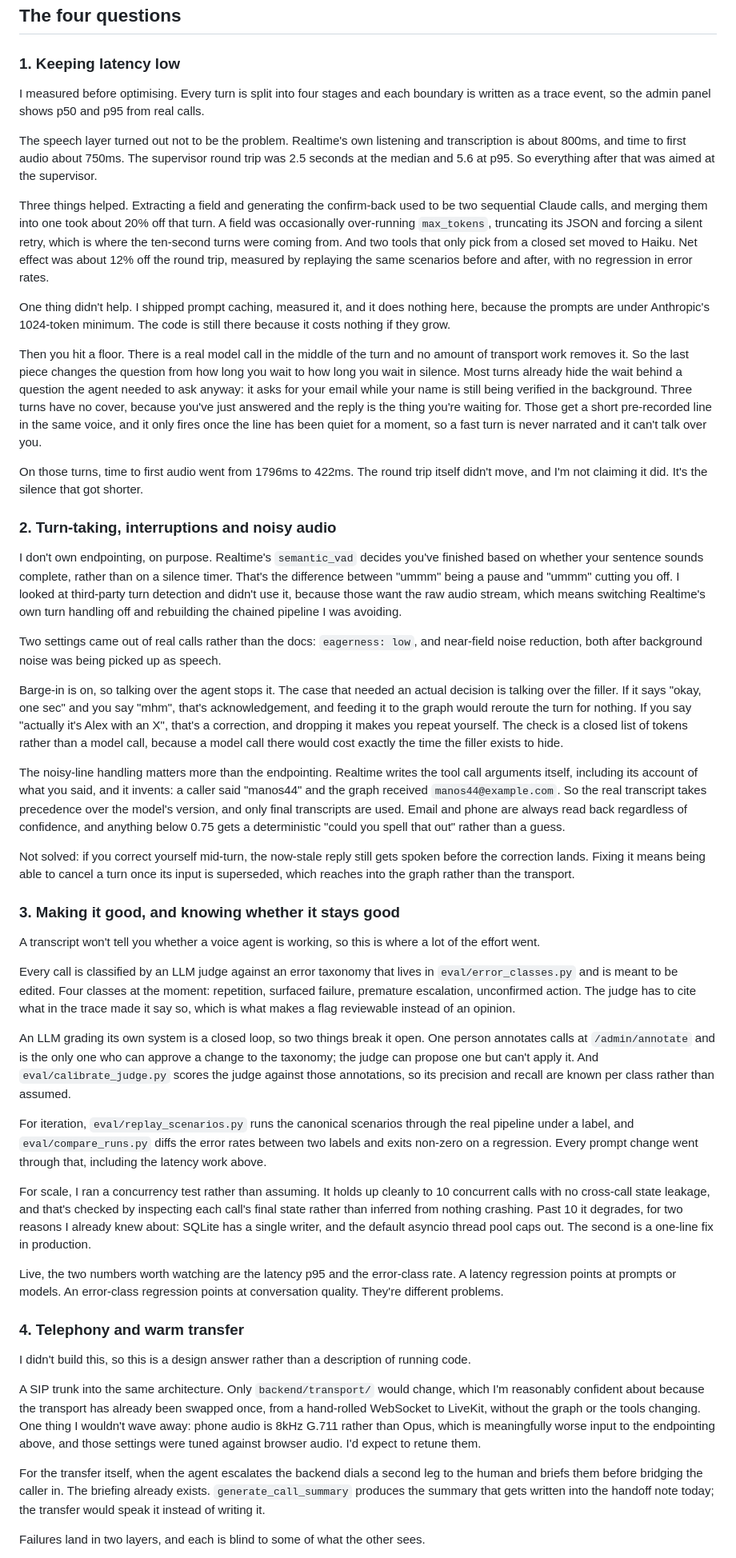
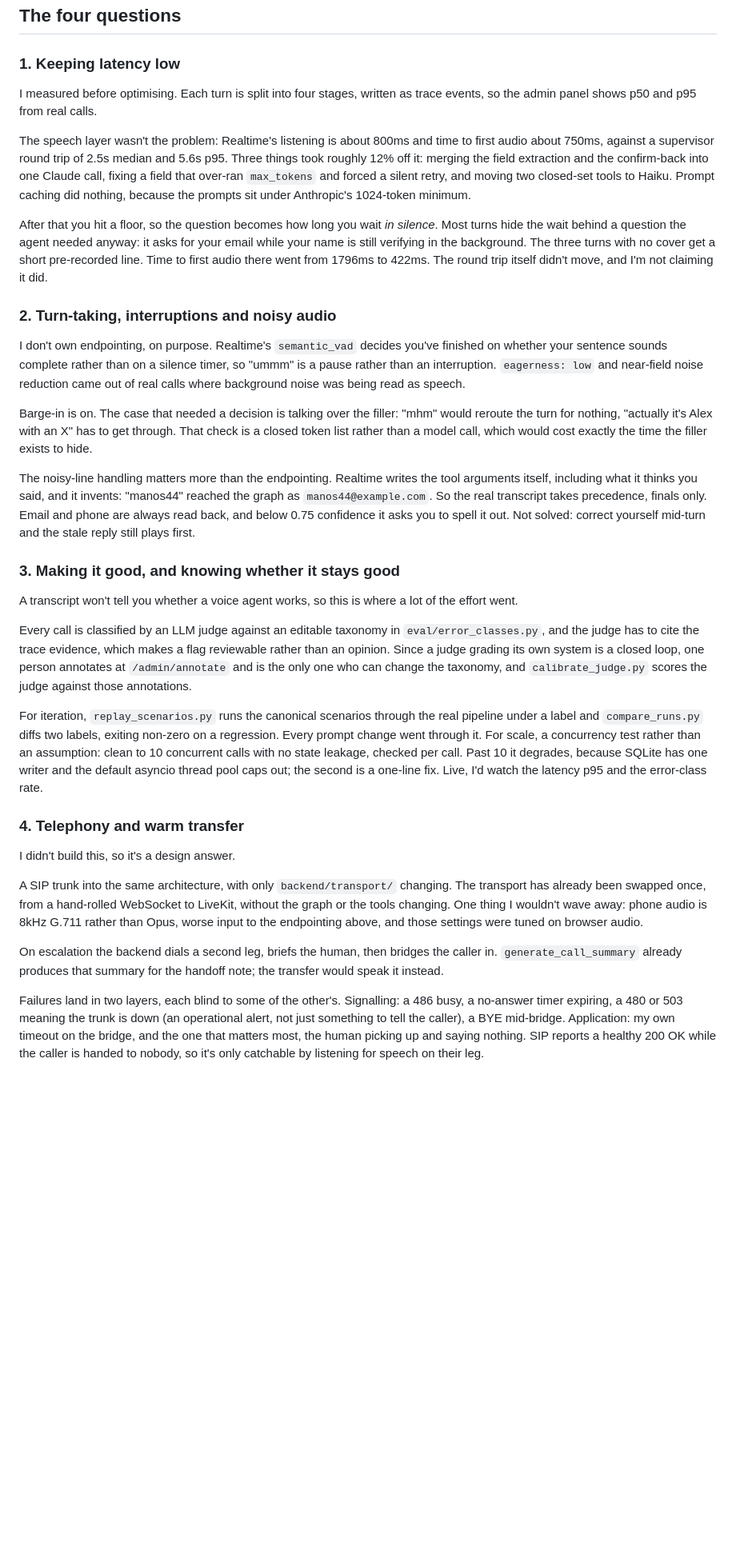
Before and after one commit to ManolisDia/Jupus, a Markdown page: README.md, the part around one of its changes. Shown at 80% size. GitHub-like rendering; blank space fills up the shorter version.

Commit message:
docs: halve the four answers in the README
Same claims, same numbers, same admissions, roughly half the words. The
detail that got cut is still in docs/answers.md.

```diff
--- a/README.md
+++ b/README.md
@@ -77,51 +77,35 @@ Two of these are checked by pre-commit hooks. The rest were reviewed by an indep
 
 ### 1. Keeping latency low
 
-I measured before optimising. Every turn is split into four stages and each boundary is written as a trace event, so the admin panel shows p50 and p95 from real calls.
+I measured before optimising. Each turn is split into four stages, written as trace events, so the admin panel shows p50 and p95 from real calls.
 
-The speech layer turned out not to be the problem. Realtime's own listening and transcription is about 800ms, and time to first audio about 750ms. The supervisor round trip was 2.5 seconds at the median and 5.6 at p95. So everything after that was aimed at the supervisor.
+The speech layer wasn't the problem: Realtime's listening is about 800ms and time to first audio about 750ms, against a supervisor round trip of 2.5s median and 5.6s p95. Three things took roughly 12% off it: merging the field extraction and the confirm-back into one Claude call, fixing a field that over-ran `max_tokens` and forced a silent retry, and moving two closed-set tools to Haiku. Prompt caching did nothing, because the prompts sit under Anthropic's 1024-token minimum.
 
-Three things helped. Extracting a field and generating the confirm-back used to be two sequential Claude calls, and merging them into one took about 20% off that turn. A field was occasionally over-running `max_tokens`, truncating its JSON and forcing a silent retry, which is where the ten-second turns were coming from. And two tools that only pick from a closed set moved to Haiku. Net effect was about 12% off the round trip, measured by replaying the same scenarios before and after, with no regression in error rates.
-
-One thing didn't help. I shipped prompt caching, measured it, and it does nothing here, because the prompts are under Anthropic's 1024-token minimum. The code is still there because it costs nothing if they grow.
-
-Then you hit a floor. There is a real model call in the middle of the turn and no amount of transport work removes it. So the last piece changes the question from how long you wait to how long you wait in silence. Most turns already hide the wait behind a question the agent needed to ask anyway: it asks for your email while your name is still being verified in the background. Three turns have no cover, because you've just answered and the reply is the thing you're waiting for. Those get a short pre-recorded line in the same voice, and it only fires once the line has been quiet for a moment, so a fast turn is never narrated and it can't talk over you.
-
-On those turns, time to first audio went from 1796ms to 422ms. The round trip itself didn't move, and I'm not claiming it did. It's the silence that got shorter.
+After that you hit a floor, so the question becomes how long you wait *in silence*. Most turns hide the wait behind a question the agent needed anyway: it asks for your email while your name is still verifying in the background. The three turns with no cover get a short pre-recorded line. Time to first audio there went from 1796ms to 422ms. The round trip itself didn't move, and I'm not claiming it did.
 
 ### 2. Turn-taking, interruptions and noisy audio
 
-I don't own endpointing, on purpose. Realtime's `semantic_vad` decides you've finished based on whether your sentence sounds complete, rather than on a silence timer. That's the difference between "ummm" being a pause and "ummm" cutting you off. I looked at third-party turn detection and didn't use it, because those want the raw audio stream, which means switching Realtime's own turn handling off and rebuilding the chained pipeline I was avoiding.
+I don't own endpointing, on purpose. Realtime's `semantic_vad` decides you've finished on whether your sentence sounds complete rather than on a silence timer, so "ummm" is a pause rather than an interruption. `eagerness: low` and near-field noise reduction came out of real calls where background noise was being read as speech.
 
-Two settings came out of real calls rather than the docs: `eagerness: low`, and near-field noise reduction, both after background noise was being picked up as speech.
+Barge-in is on. The case that needed a decision is talking over the filler: "mhm" would reroute the turn for nothing, "actually it's Alex with an X" has to get through. That check is a closed token list rather than a model call, which would cost exactly the time the filler exists to hide.
 
-Barge-in is on, so talking over the agent stops it. The case that needed an actual decision is talking over the filler. If it says "okay, one sec" and you say "mhm", that's acknowledgement, and feeding it to the graph would reroute the turn for nothing. If you say "actually it's Alex with an X", that's a correction, and dropping it makes you repeat yourself. The check is a closed list of tokens rather than a model call, because a model call there would cost exactly the time the filler exists to hide.
-
-The noisy-line handling matters more than the endpointing. Realtime writes the tool call arguments itself, including its account of what you said, and it invents: a caller said "manos44" and the graph received `manos44@example.com`. So the real transcript takes precedence over the model's version, and only final transcripts are used. Email and phone are always read back regardless of confidence, and anything below 0.75 gets a deterministic "could you spell that out" rather than a guess.
-
-Not solved: if you correct yourself mid-turn, the now-stale reply still gets spoken before the correction lands. Fixing it means being able to cancel a turn once its input is superseded, which reaches into the graph rather than the transport.
+The noisy-line handling matters more than the endpointing. Realtime writes the tool arguments itself, including what it thinks you said, and it invents: "manos44" reached the graph as `manos44@example.com`. So the real transcript takes precedence, finals only. Email and phone are always read back, and below 0.75 confidence it asks you to spell it out. Not solved: correct yourself mid-turn and the stale reply still plays first.
 
 ### 3. Making it good, and knowing whether it stays good
 
-A transcript won't tell you whether a voice agent is working, so this is where a lot of the effort went.
+A transcript won't tell you whether a voice agent works, so this is where a lot of the effort went.
 
-Every call is classified by an LLM judge against an error taxonomy that lives in `eval/error_classes.py` and is meant to be edited. Four classes at the moment: repetition, surfaced failure, premature escalation, unconfirmed action. The judge has to cite what in the trace made it say so, which is what makes a flag reviewable instead of an opinion.
+Every call is classified by an LLM judge against an editable taxonomy in `eval/error_classes.py`, and the judge has to cite the trace evidence, which makes a flag reviewable rather than an opinion. Since a judge grading its own system is a closed loop, one person annotates at `/admin/annotate` and is the only one who can change the taxonomy, and `calibrate_judge.py` scores the judge against those annotations.
 
-An LLM grading its own system is a closed loop, so two things break it open. One person annotates calls at `/admin/annotate` and is the only one who can approve a change to the taxonomy; the judge can propose one but can't apply it. And `eval/calibrate_judge.py` scores the judge against those annotations, so its precision and recall are known per class rather than assumed.
-
-For iteration, `eval/replay_scenarios.py` runs the canonical scenarios through the real pipeline under a label, and `eval/compare_runs.py` diffs the error rates between two labels and exits non-zero on a regression. Every prompt change went through that, including the latency work above.
-
-For scale, I ran a concurrency test rather than assuming. It holds up cleanly to 10 concurrent calls with no cross-call state leakage, and that's checked by inspecting each call's final state rather than inferred from nothing crashing. Past 10 it degrades, for two reasons I already knew about: SQLite has a single writer, and the default asyncio thread pool caps out. The second is a one-line fix in production.
-
-Live, the two numbers worth watching are the latency p95 and the error-class rate. A latency regression points at prompts or models. An error-class regression points at conversation quality. They're different problems.
+For iteration, `replay_scenarios.py` runs the canonical scenarios through the real pipeline under a label and `compare_runs.py` diffs two labels, exiting non-zero on a regression. Every prompt change went through it. For scale, a concurrency test rather than an assumption: clean to 10 concurrent calls with no state leakage, checked per call. Past 10 it degrades, because SQLite has one writer and the default asyncio thread pool caps out; the second is a one-line fix. Live, I'd watch the latency p95 and the error-class rate.
 
 ### 4. Telephony and warm transfer
 
-I didn't build this, so this is a design answer rather than a description of running code.
+I didn't build this, so it's a design answer.
 
-A SIP trunk into the same architecture. Only `backend/transport/` would change, which I'm reasonably confident about because the transport has already been swapped once, from a hand-rolled WebSocket to LiveKit, without the graph or the tools changing. One thing I wouldn't wave away: phone audio is 8kHz G.711 rather than Opus, which is meaningfully worse input to the endpointing above, and those settings were tuned against browser audio. I'd expect to retune them.
+A SIP trunk into the same architecture, with only `backend/transport/` changing. The transport has already been swapped once, from a hand-rolled WebSocket to LiveKit, without the graph or the tools changing. One thing I wouldn't wave away: phone audio is 8kHz G.711 rather than Opus, worse input to the endpointing above, and those settings were tuned on browser audio.
 
-For the transfer itself, when the agent escalates the backend dials a second leg to the human and briefs them before bridging the caller in. The briefing already exists. `generate_call_summary` produces the summary that gets written into the handoff note today; the transfer would speak it instead of writing it.
+On escalation the backend dials a second leg, briefs the human, then bridges the caller in. `generate_call_summary` already produces that summary for the handoff note; the transfer would speak it instead.
 
-Failures land in two layers, and each is blind to some of what the other sees.
+Failures land in two layers, each blind to some of the other's. Signalling: a 486 busy, a no-answer timer expiring, a 480 or 503 meaning the trunk is down (an operational alert, not just something to tell the caller), a BYE mid-bridge. Application: my own timeout on the bridge, and the one that matters most, the human picking up and saying nothing. SIP reports a healthy 200 OK while the caller is handed to nobody, so it's only catchable by listening for speech on their leg.
 
```
Also changed, not shown: other parts of README.md (+1 -7 lines).
